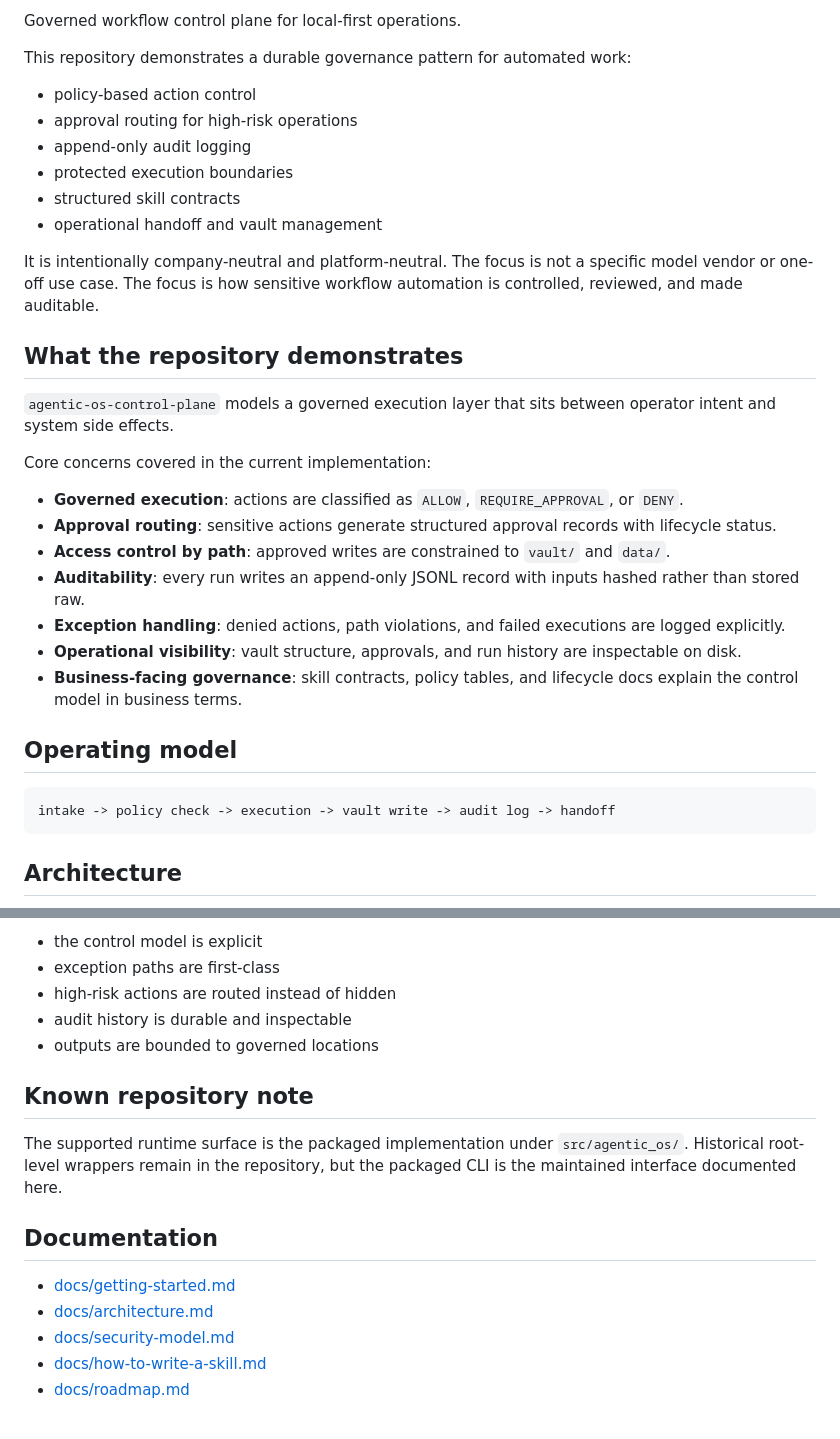
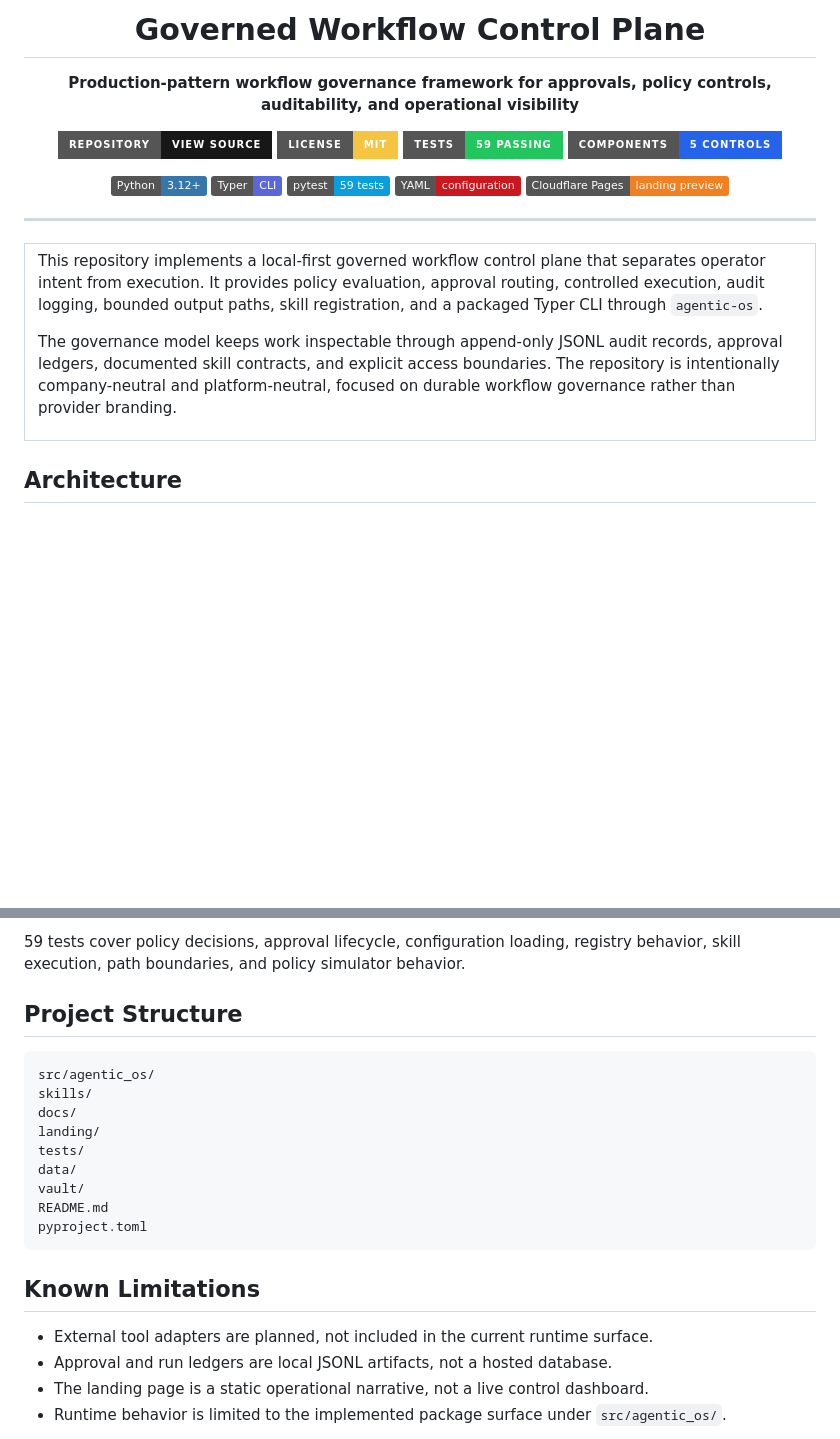
Before and after one commit to nicholashidalgo/agentic-os-control-plane, a Markdown page: README.md, 2 parts joined by grey strips. GitHub-like rendering; badges without logos; blank space fills up the shorter version.

Commit message:
docs: apply README v2 portfolio structure

````diff
--- a/README.md
+++ b/README.md
@@ -2,36 +8,33 @@
 
-Governed workflow control plane for local-first operations.
+<h1 align="center">Governed Workflow Control Plane</h1>
 
-This repository demonstrates a durable governance pattern for automated work:
+<p align="center"><b>Production-pattern workflow governance framework for approvals, policy controls, auditability, and operational visibility</b></p>
 
-- policy-based action control
-- approval routing for high-risk operations
-- append-only audit logging
-- protected execution boundaries
-- structured skill contracts
-- operational handoff and vault management
+<p align="center">
+  <a href="https://github.com/nicholashidalgo/agentic-os-control-plane"><img src="https://img.shields.io/badge/Repository-View_Source-181717?style=for-the-badge&logo=github&logoColor=white" alt="Repository"></a>
+  <a href="LICENSE"><img src="https://img.shields.io/badge/License-MIT-f5c542?style=for-the-badge" alt="License MIT"></a>
+  <a href="https://github.com/nicholashidalgo/agentic-os-control-plane"><img src="https://img.shields.io/badge/Tests-59_passing-22c55e?style=for-the-badge" alt="Tests 59 passing"></a>
+  <a href="https://github.com/nicholashidalgo/agentic-os-control-plane"><img src="https://img.shields.io/badge/Components-5_controls-2563eb?style=for-the-badge" alt="Components 5 controls"></a>
+</p>
 
-It is intentionally company-neutral and platform-neutral. The focus is not a specific model vendor or one-off use case. The focus is how sensitive workflow automation is controlled, reviewed, and made auditable.
+<p align="center">
+  <img src="https://img.shields.io/badge/Python-3.12%2B-3776AB?style=flat&logo=python&logoColor=white" alt="Python">
+  <img src="https://img.shields.io/badge/Typer-CLI-5A67D8?style=flat" alt="Typer">
+  <img src="https://img.shields.io/badge/pytest-59_tests-0A9EDC?style=flat&logo=pytest&logoColor=white" alt="pytest">
+  <img src="https://img.shields.io/badge/YAML-configuration-CB171E?style=flat&logo=yaml&logoColor=white" alt="YAML">
+  <img src="https://img.shields.io/badge/Cloudflare_Pages-landing_preview-F38020?style=flat&logo=cloudflarepages&logoColor=white" alt="Cloudflare Pages">
+</p>
 
-## What the repository demonstrates
+---
 
-`agentic-os-control-plane` models a governed execution layer that sits between operator intent and system side effects.
-
-Core concerns covered in the current implementation:
-
-- **Governed execution**: actions are classified as `ALLOW`, `REQUIRE_APPROVAL`, or `DENY`.
-- **Approval routing**: sensitive actions generate structured approval records with lifecycle status.
-- **Access control by path**: approved writes are constrained to `vault/` and `data/`.
-- **Auditability**: every run writes an append-only JSONL record with inputs hashed rather than stored raw.
-- **Exception handling**: denied actions, path violations, and failed executions are logged explicitly.
-- **Operational visibility**: vault structure, approvals, and run history are inspectable on disk.
-- **Business-facing governance**: skill contracts, policy tables, and lifecycle docs explain the control model in business terms.
-
-## Operating model
-
-```text
-intake -> policy check -> execution -> vault write -> audit log -> handoff
-```
+<table>
+  <tr>
+    <td>
+      <p>This repository implements a local-first governed workflow control plane that separates operator intent from execution. It provides policy evaluation, approval routing, controlled execution, audit logging, bounded output paths, skill registration, and a packaged Typer CLI through <code>agentic-os</code>.</p>
+      <p>The governance model keeps work inspectable through append-only JSONL audit records, approval ledgers, documented skill contracts, and explicit access boundaries. The repository is intentionally company-neutral and platform-neutral, focused on durable workflow governance rather than provider branding.</p>
+    </td>
+  </tr>
+</table>
 
 ## Architecture
 
@@ -147,19 +100,24 @@ This repository is designed to show how workflow automation can be made operatio
 
-- the control model is explicit
-- exception paths are first-class
-- high-risk actions are routed instead of hidden
-- audit history is durable and inspectable
-- outputs are bounded to governed locations
+59 tests cover policy decisions, approval lifecycle, configuration loading, registry behavior, skill execution, path boundaries, and policy simulator behavior.
 
-## Known repository note
+## Project Structure
 
-The supported runtime surface is the packaged implementation under `src/agentic_os/`. Historical root-level wrappers remain in the repository, but the packaged CLI is the maintained interface documented here.
+```text
+src/agentic_os/
+skills/
+docs/
+landing/
+tests/
+data/
+vault/
+README.md
+pyproject.toml
+```
 
-## Documentation
+## Known Limitations
 
-- [docs/getting-started.md](docs/getting-started.md)
-- [docs/architecture.md](docs/architecture.md)
-- [docs/security-model.md](docs/security-model.md)
-- [docs/how-to-write-a-skill.md](docs/how-to-write-a-skill.md)
-- [docs/roadmap.md](docs/roadmap.md)
+- External tool adapters are planned, not included in the current runtime surface.
+- Approval and run ledgers are local JSONL artifacts, not a hosted database.
+- The landing page is a static operational narrative, not a live control dashboard.
+- Runtime behavior is limited to the implemented package surface under `src/agentic_os/`.
 
````
Also changed, not shown: other parts of README.md (+53 -95 lines).
